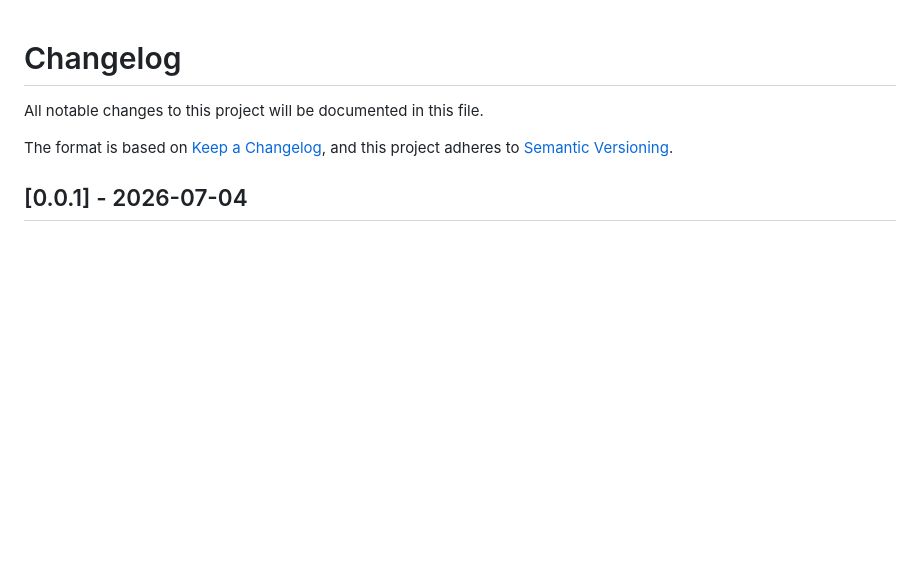
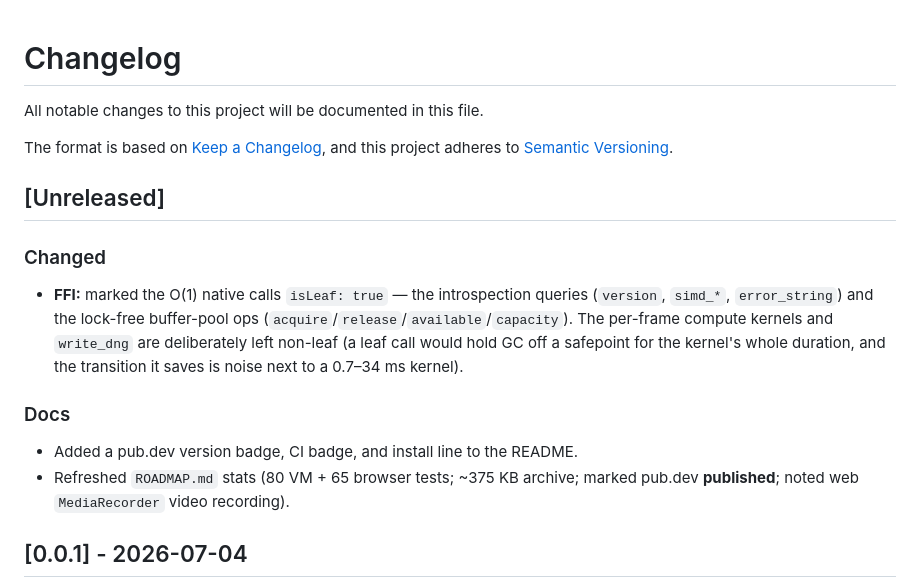
Before and after one commit to sayed3li97/camera_pro, a Markdown page: CHANGELOG.md, the part around the change. Drawn GitHub-style; blank space fills up the shorter version.

```diff
--- a/CHANGELOG.md
+++ b/CHANGELOG.md
@@ -4,6 +4,23 @@ All notable changes to this project will be documented in this file.
 
 The format is based on [Keep a Changelog](https://keepachangelog.com/en/1.0.0/),
 and this project adheres to [Semantic Versioning](https://semver.org/spec/v2.0.0.html).
+
+## [Unreleased]
+
+### Changed
+
+- **FFI:** marked the O(1) native calls `isLeaf: true` — the introspection
+  queries (`version`, `simd_*`, `error_string`) and the lock-free buffer-pool
+  ops (`acquire`/`release`/`available`/`capacity`). The per-frame compute
+  kernels and `write_dng` are deliberately left non-leaf (a leaf call would
+  hold GC off a safepoint for the kernel's whole duration, and the transition
+  it saves is noise next to a 0.7–34 ms kernel).
+
+### Docs
+
+- Added a pub.dev version badge, CI badge, and install line to the README.
+- Refreshed `ROADMAP.md` stats (80 VM + 65 browser tests; ~375 KB archive;
+  marked pub.dev **published**; noted web `MediaRecorder` video recording).
 
 ## [0.0.1] - 2026-07-04
 
```
Also changed, not shown: README.md (+6 -0 lines), ROADMAP.md (+10 -7 lines).
